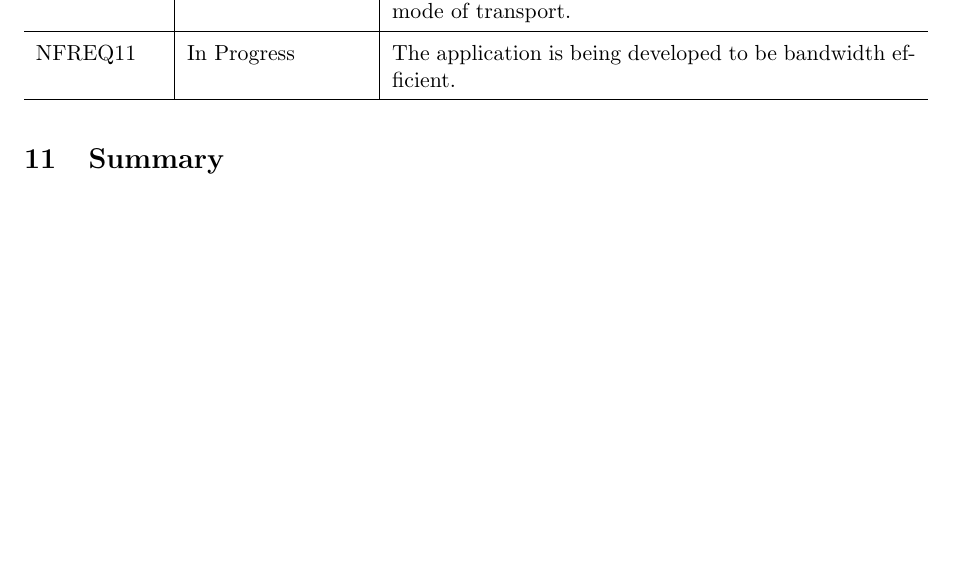
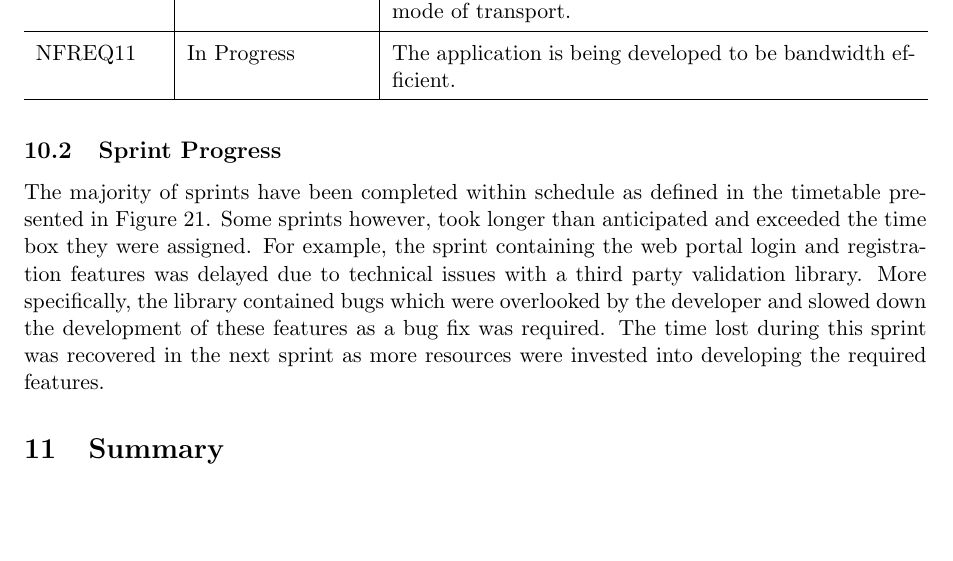
Before and after one commit to hyperatom/MEngGroupDocuments, a LaTeX document (Milestone-2/Milestone-2.tex): part of page 47 of 48, cut so that both start at the same text. Compiled offline with pdfLaTeX.

Commit message:
Written sprint progress section.

```diff
--- a/Milestone-2/Milestone-2.tex
+++ b/Milestone-2/Milestone-2.tex
@@ -1258,8 +1258,8 @@ NFREQ11 & In Progress & The application is being developed to be bandwidth effic
 \end{longtable}
 
 %TODO: What sprints we have completed?
-%TODO: Create new gantt chart and compare it with the initial one.
-%TODO: Update online sprint software, make it look like we completed sprints on time.
+\subsection{Sprint Progress}
+The majority of sprints have been completed within schedule as defined in the timetable presented in Figure \ref{fig:software-dev-table}. Some sprints however, took longer than anticipated and exceeded the time box they were assigned. For example, the sprint containing the web portal login and registration features was delayed due to technical issues with a third party validation library. More specifically, the library contained bugs which were overlooked by the developer and slowed down the development of these features as a bug fix was required. The time lost during this sprint was recovered in the next sprint as more resources were invested into developing the required features.
 
 \section{Summary}
 %- What we have planned next, I guess.
```
